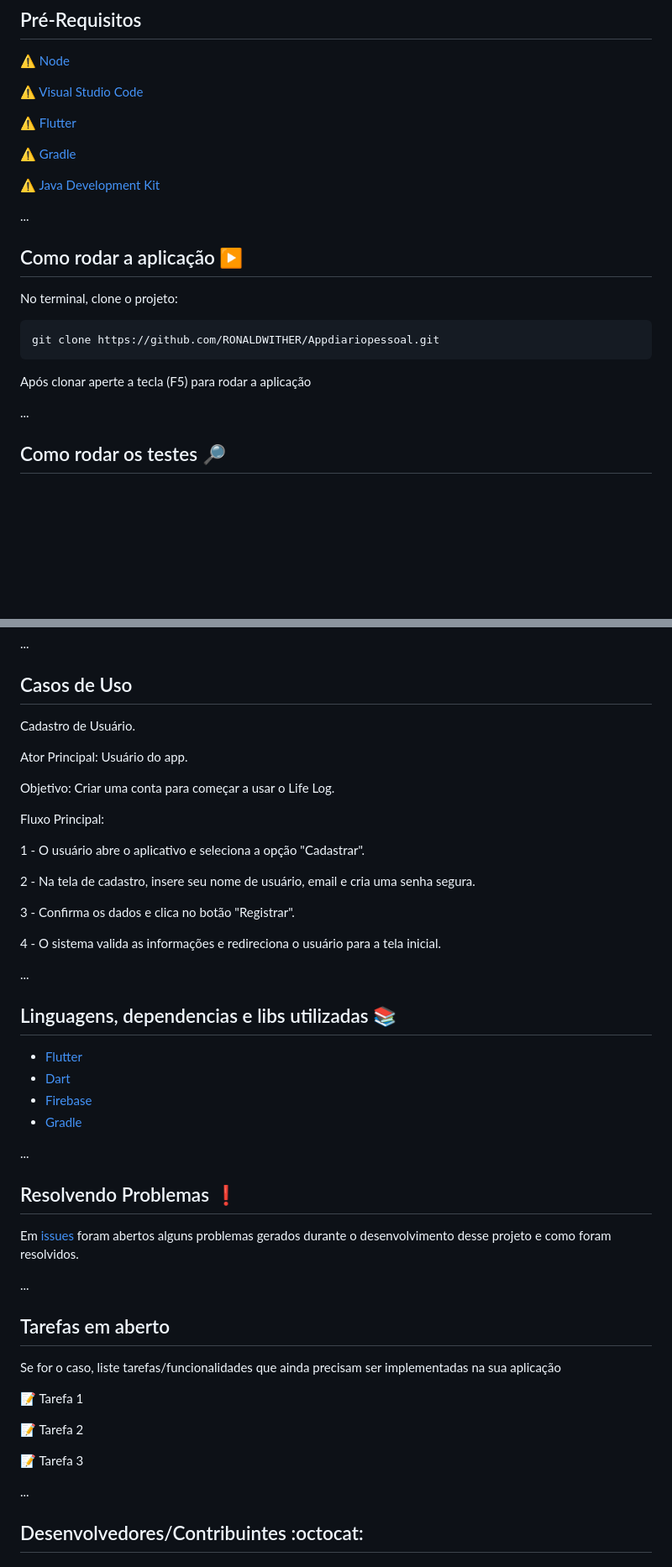
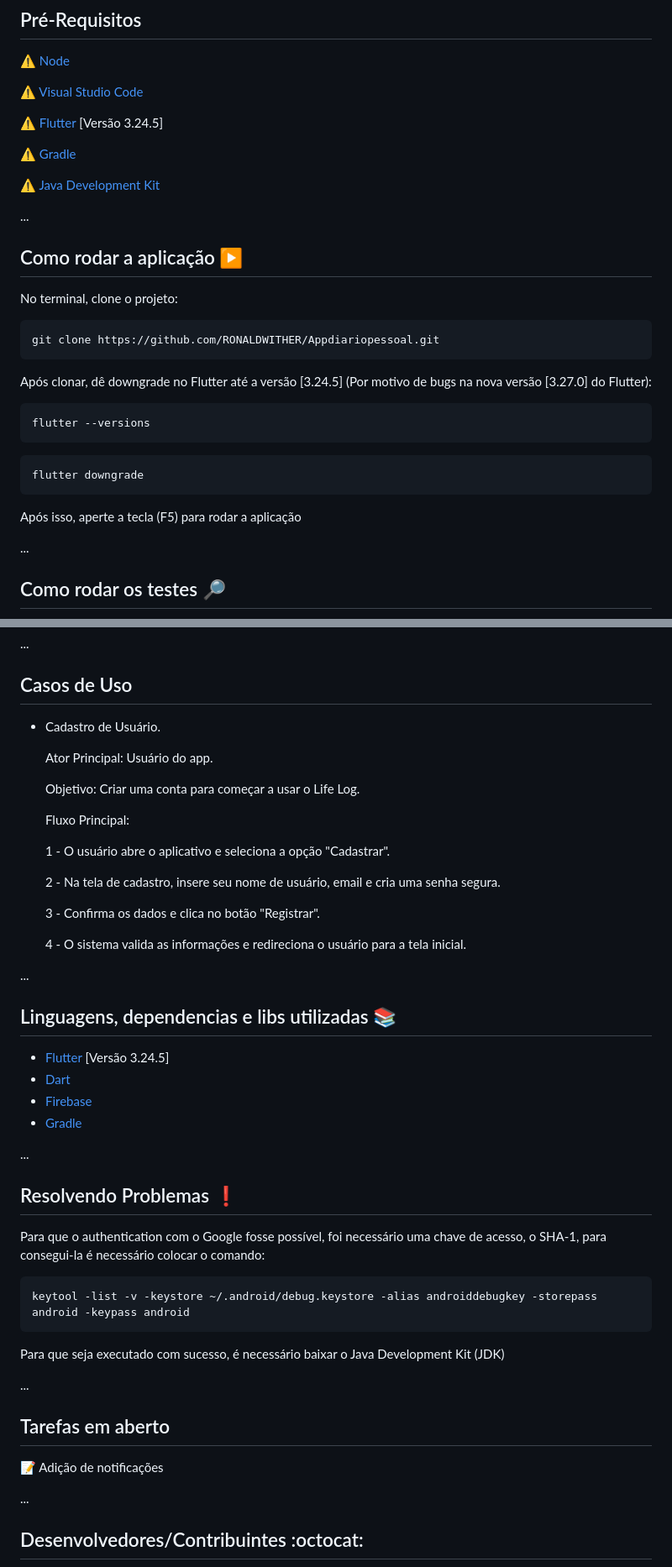
Before and after one commit to RONALDWITHER/Appdiariopessoal, a Markdown page: README.md, 2 parts joined by grey strips. Shown at 84% size. Rendered like a GitHub page; blank space fills up the shorter version.

Commit message:
Ajustes finais README.md

````diff
--- a/README.md
+++ b/README.md
@@ -53,7 +61,7 @@ O Life Log é o lugar ideal para guardar suas memórias e manter sua rotina orga
 
 :warning: [Visual Studio Code](https://code.visualstudio.com)
 
-:warning: [Flutter](https://www.flutter.dev)
+:warning: [Flutter](https://www.flutter.dev) [Versão 3.24.5]
 
 :warning: [Gradle](https://gradle.org)
 
@@ -67,8 +75,16 @@ No terminal, clone o projeto:
 ```
 git clone https://github.com/RONALDWITHER/Appdiariopessoal.git
 ```
+Após clonar, dê downgrade no Flutter até a versão [3.24.5] (Por motivo de bugs na nova versão [3.27.0] do Flutter):
 
-Após clonar aperte a tecla (F5) para rodar a aplicação
+```
+flutter --versions
+```
+```
+flutter downgrade
+```
+
+Após isso, aperte a tecla (F5) para rodar a aplicação
 
 ...
 ## Como rodar os testes :mag_right:
@@ -85,26 +101,26 @@ flutter run
 ...
 ## Casos de Uso
 
-Cadastro de Usuário.
+- Cadastro de Usuário.
 
-Ator Principal: Usuário do app.
+  Ator Principal: Usuário do app.
 
-Objetivo: Criar uma conta para começar a usar o Life Log.
+  Objetivo: Criar uma conta para começar a usar o Life Log.
 
-Fluxo Principal:
+  Fluxo Principal:
 
-1 - O usuário abre o aplicativo e seleciona a opção "Cadastrar".
+  1 - O usuário abre o aplicativo e seleciona a opção "Cadastrar".
 
-2 - Na tela de cadastro, insere seu nome de usuário, email e cria uma senha segura.
+  2 - Na tela de cadastro, insere seu nome de usuário, email e cria uma senha segura.
 
-3 - Confirma os dados e clica no botão "Registrar".
+  3 - Confirma os dados e clica no botão "Registrar".
 
-4 - O sistema valida as informações e redireciona o usuário para a tela inicial.
+  4 - O sistema valida as informações e redireciona o usuário para a tela inicial.
 
 ...
 ## Linguagens, dependencias e libs utilizadas :books:
 
-- [Flutter](https://www.flutter.dev)
+- [Flutter](https://www.flutter.dev) [Versão 3.24.5]
 - [Dart](https://www.flutter.dev)
 - [Firebase](https://firebase.google.com)
 - [Gradle](https://gradle.org)
@@ -112,18 +128,18 @@ Fluxo Principal:
 ...
 ## Resolvendo Problemas :exclamation:
 
-Em [issues]() foram abertos alguns problemas gerados durante o desenvolvimento desse projeto e como foram resolvidos.
+Para que o authentication com o Google fosse possível, foi necessário uma chave de acesso, o SHA-1, para consegui-la é necessário colocar o comando:
+
+```
+keytool -list -v -keystore ~/.android/debug.keystore -alias androiddebugkey -storepass android -keypass android
+```
+
+Para que seja executado com sucesso, é necessário baixar o Java Development Kit (JDK)
 
 ...
 ## Tarefas em aberto
 
-Se for o caso, liste tarefas/funcionalidades que ainda precisam ser implementadas na sua aplicação
-
-:memo: Tarefa 1
-
-:memo: Tarefa 2
-
-:memo: Tarefa 3
+:memo: Adição de notificações
 
 ...
 ## Desenvolvedores/Contribuintes :octocat:
````
Also changed, not shown: other parts of README.md (+10 -2 lines).
